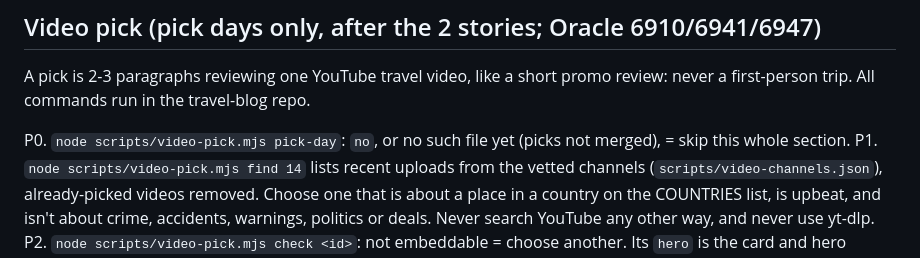
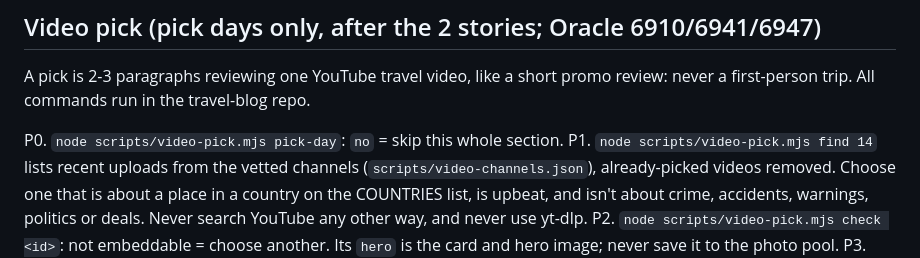
Before and after one commit to Smash420-cmd/claude-relay, a Markdown page: tasks/tripfamy-daily-stories.md, the part around the change. GitHub-like rendering.

Commit message:
Daily brief: drop the P0 guard, picks are merged (Oracle 6958)
Co-Authored-By: Claude Opus 5.5 <noreply@anthropic.com>
Claude-Session: https://claude.ai/code/session_01C4LmTbJa1BbAShGwgjVAWu

```diff
--- a/tasks/tripfamy-daily-stories.md
+++ b/tasks/tripfamy-daily-stories.md
@@ -54,8 +54,7 @@ so; it binds every writer and the editor).
 A pick is 2-3 paragraphs reviewing one YouTube travel video, like a short promo
 review: never a first-person trip. All commands run in the travel-blog repo.
 
-P0. `node scripts/video-pick.mjs pick-day`: `no`, or no such file yet (picks
-    not merged), = skip this whole section.
+P0. `node scripts/video-pick.mjs pick-day`: `no` = skip this whole section.
 P1. `node scripts/video-pick.mjs find 14` lists recent uploads from the vetted
     channels (`scripts/video-channels.json`), already-picked videos removed.
     Choose one that is about a place in a country on the COUNTRIES list, is
```
